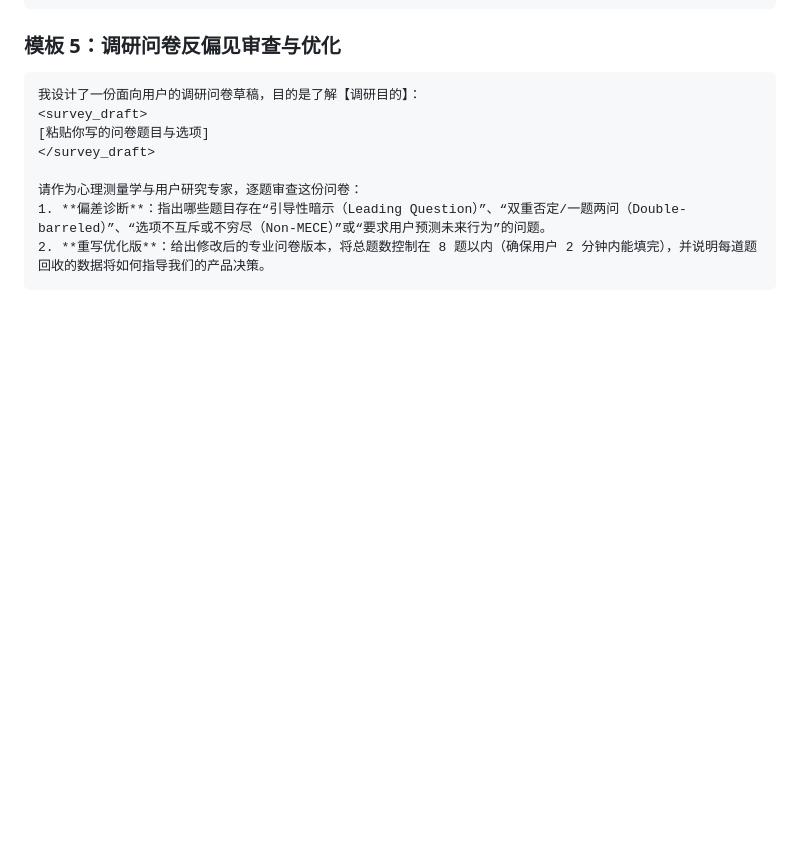
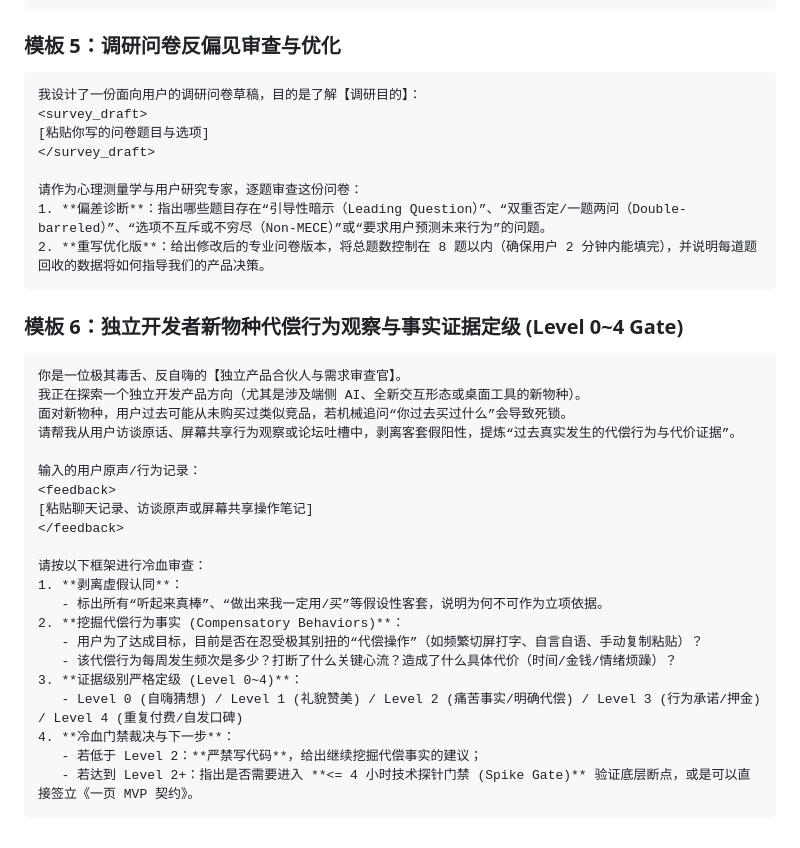
Before and after one commit to feixiao/ai-native-pm, a Markdown page: 02-ai-skills/02-user-research.md, the part around the change. GitHub-like rendering; blank space fills up the shorter version.

Commit message:
Added Template 6 Solo Builder Evidence Gate to 02-ai-skills/02-user-research.md
Result: {"status":"keep","score":100,"prd_score":60,"red_team_rigor":15,"research_score":40,"workflow_completeness":25,"guardrails_score":15,"corporate_tpm_score":100,"templates_score":20,"solo_builder_score":100,"ai_native_score":25}

````diff
--- a/02-ai-skills/02-user-research.md
+++ b/02-ai-skills/02-user-research.md
@@ -106,3 +106,28 @@
 1. **偏差诊断**：指出哪些题目存在“引导性暗示（Leading Question）”、“双重否定/一题两问（Double-barreled）”、“选项不互斥或不穷尽（Non-MECE）”或“要求用户预测未来行为”的问题。
 2. **重写优化版**：给出修改后的专业问卷版本，将总题数控制在 8 题以内（确保用户 2 分钟内能填完），并说明每道题回收的数据将如何指导我们的产品决策。
 ```
+
+### 模板 6：独立开发者新物种代偿行为观察与事实证据定级 (Level 0~4 Gate)
+```markdown
+你是一位极其毒舌、反自嗨的【独立产品合伙人与需求审查官】。
+我正在探索一个独立开发产品方向（尤其是涉及端侧 AI、全新交互形态或桌面工具的新物种）。
+面对新物种，用户过去可能从未购买过类似竞品，若机械追问“你过去买过什么”会导致死锁。
+请帮我从用户访谈原话、屏幕共享行为观察或论坛吐槽中，剥离客套假阳性，提炼“过去真实发生的代偿行为与代价证据”。
+
+输入的用户原声/行为记录：
+<feedback>
+[粘贴聊天记录、访谈原声或屏幕共享操作笔记]
+</feedback>
+
+请按以下框架进行冷血审查：
+1. **剥离虚假认同**：
+   - 标出所有“听起来真棒”、“做出来我一定用/买”等假设性客套，说明为何不可作为立项依据。
+2. **挖掘代偿行为事实 (Compensatory Behaviors)**：
+   - 用户为了达成目标，目前是否在忍受极其别扭的“代偿操作”（如频繁切屏打字、自言自语、手动复制粘贴）？
+   - 该代偿行为每周发生频次是多少？打断了什么关键心流？造成了什么具体代价（时间/金钱/情绪烦躁）？
+3. **证据级别严格定级 (Level 0~4)**：
+   - Level 0 (自嗨猜想) / Level 1 (礼貌赞美) / Level 2 (痛苦事实/明确代偿) / Level 3 (行为承诺/押金) / Level 4 (重复付费/自发口碑)
+4. **冷血门禁裁决与下一步**：
+   - 若低于 Level 2：**严禁写代码**，给出继续挖掘代偿事实的建议；
+   - 若达到 Level 2+：指出是否需要进入 **<= 4 小时技术探针门禁 (Spike Gate)** 验证底层断点，或是可以直接签立《一页 MVP 契约》。
+```
````
